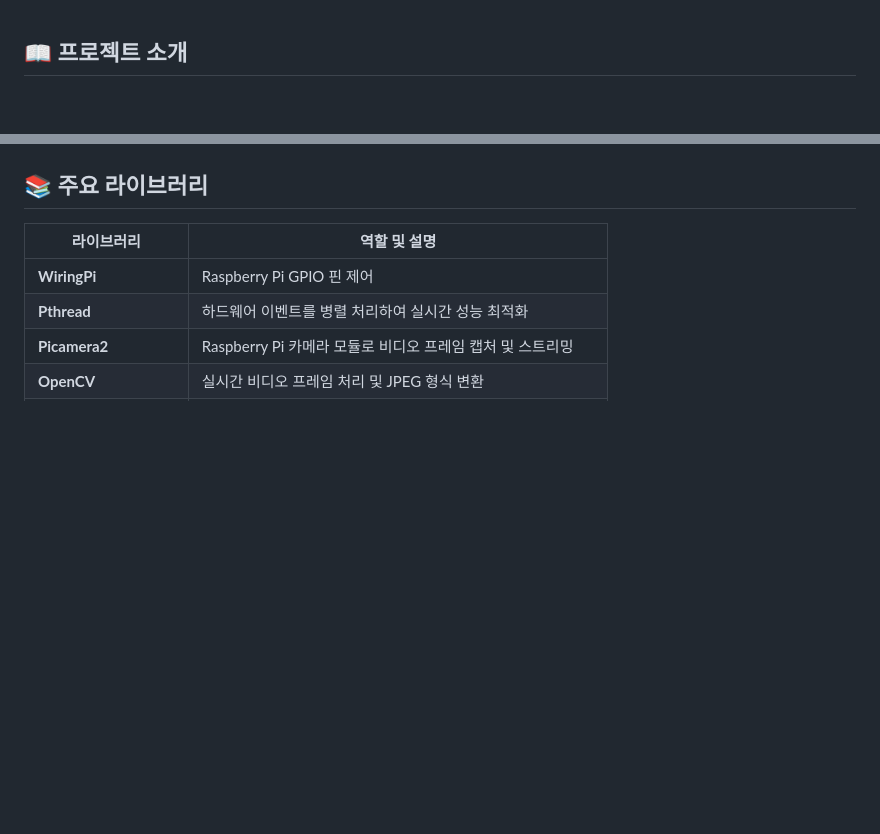
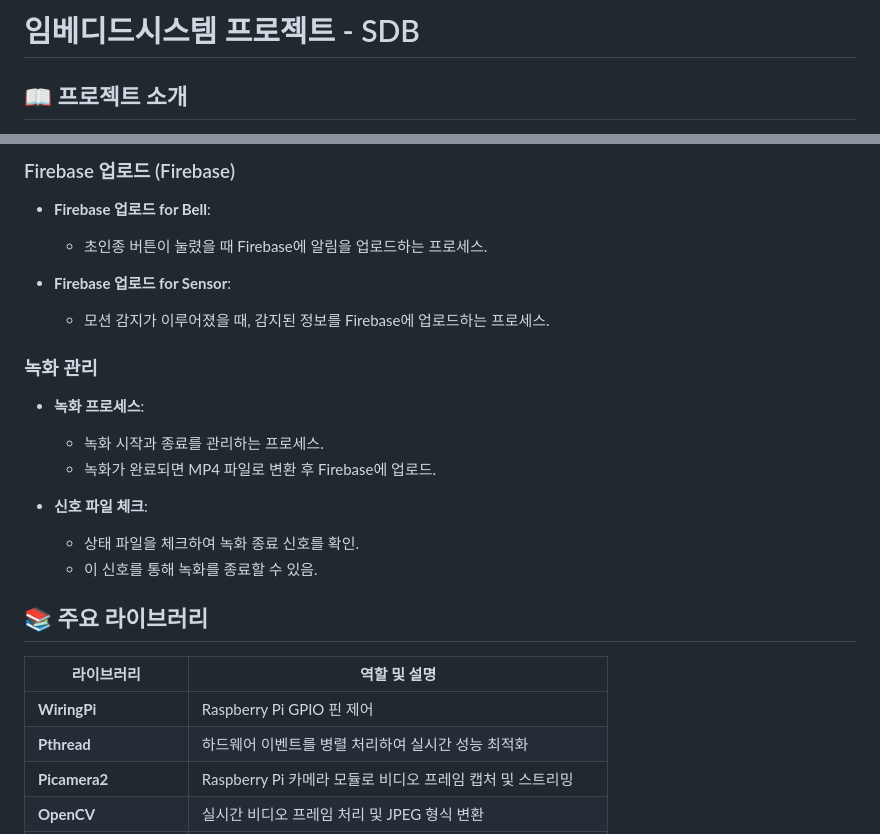
Before and after one commit to EmbeddedSDB/SDB, a Markdown page: README.md, 2 parts joined by grey strips. Rendered like a GitHub page; blank space fills up the shorter version.

```diff
--- a/README.md
+++ b/README.md
@@ -1,3 +1,4 @@
+# 임베디드시스템 프로젝트 - SDB
 
 ## 📖 프로젝트 소개
 
@@ -161,3 +220,19 @@ graph TD
+### Firebase 업로드 (Firebase)
+- **Firebase 업로드 for Bell**:
+  - 초인종 버튼이 눌렸을 때 Firebase에 알림을 업로드하는 프로세스.
+
+- **Firebase 업로드 for Sensor**:
+  - 모션 감지가 이루어졌을 때, 감지된 정보를 Firebase에 업로드하는 프로세스.
+
+### 녹화 관리
+- **녹화 프로세스**:
+  - 녹화 시작과 종료를 관리하는 프로세스.
+  - 녹화가 완료되면 MP4 파일로 변환 후 Firebase에 업로드.
+
+- **신호 파일 체크**:
+  - 상태 파일을 체크하여 녹화 종료 신호를 확인.
+  - 이 신호를 통해 녹화를 종료할 수 있음.
+
 
 
 ## 📚 주요 라이브러리
```
Also changed, not shown: other parts of README.md (+68 -10 lines).
